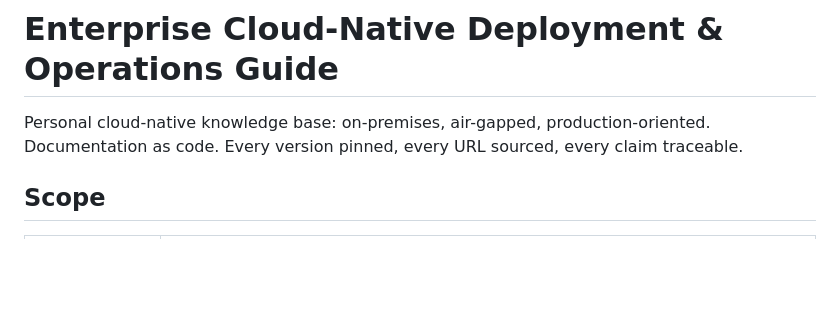
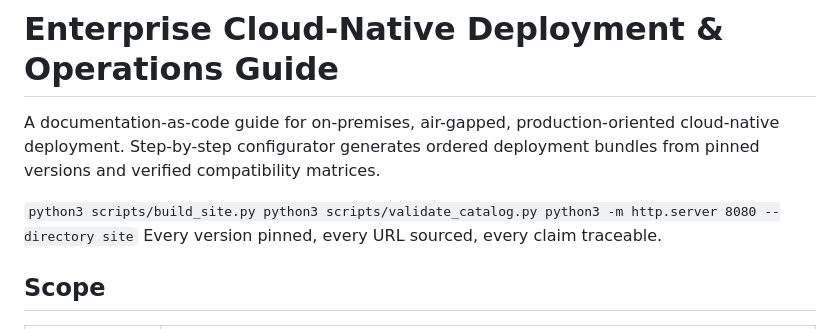
Before and after one commit to DavoudTeimouri/cloudnative-infrastructure-guide, a Markdown page: README.md, the part around the change. Drawn GitHub-style; blank space fills up the shorter version.

Commit message:
Add README 5-second summary and CONTRIBUTING.md

```diff
--- a/README.md
+++ b/README.md
@@ -1,6 +1,8 @@
 # Enterprise Cloud-Native Deployment & Operations Guide
 
-Personal cloud-native knowledge base: on-premises, air-gapped, production-oriented. Documentation as code. Every version pinned, every URL sourced, every claim traceable.
+A documentation-as-code guide for on-premises, air-gapped, production-oriented cloud-native deployment. Step-by-step configurator generates ordered deployment bundles from pinned versions and verified compatibility matrices.
+
+`python3 scripts/build_site.py python3 scripts/validate_catalog.py python3 -m http.server 8080 --directory site` Every version pinned, every URL sourced, every claim traceable.
 
 ## Scope
 
```
Also changed, not shown: CONTRIBUTING.md (added, +171 -0 lines), PLAN-future.md (added, +124 -0 lines).
